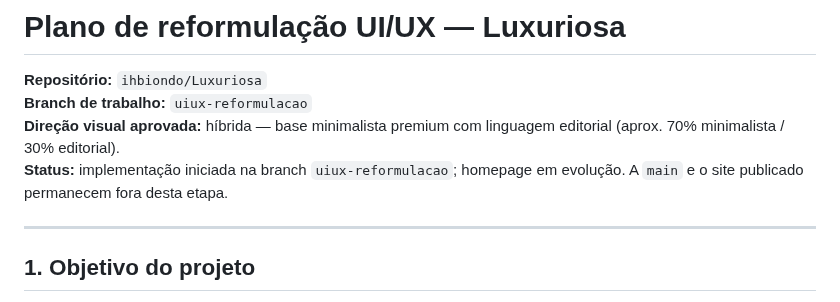
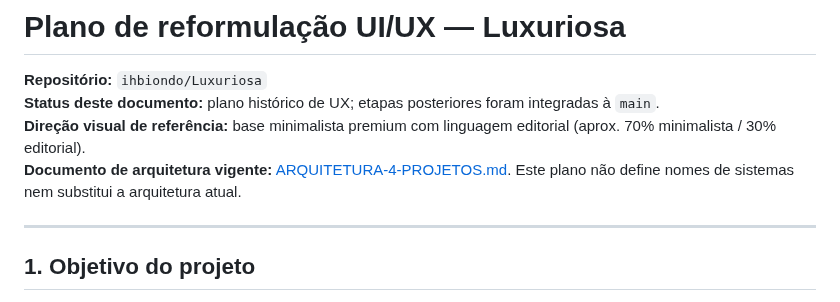
Before and after one commit to ihbiondo/Luxuriosa, a Markdown page: docs/PLANO-REFORMULACAO-UI-UX.md, the part around the change. Rendered like a GitHub page.

Commit message:
Marca plano antigo de UX como histórico e aponta arquitetura vigente

```diff
--- a/docs/PLANO-REFORMULACAO-UI-UX.md
+++ b/docs/PLANO-REFORMULACAO-UI-UX.md
@@ -1,9 +1,9 @@
 # Plano de reformulação UI/UX — Luxuriosa
 
 **Repositório:** `ihbiondo/Luxuriosa`
-**Branch de trabalho:** `uiux-reformulacao`
-**Direção visual aprovada:** híbrida — base minimalista premium com linguagem editorial (aprox. 70% minimalista / 30% editorial).
-**Status:** implementação iniciada na branch `uiux-reformulacao`; homepage em evolução. A `main` e o site publicado permanecem fora desta etapa.
+**Status deste documento:** plano histórico de UX; etapas posteriores foram integradas à `main`.
+**Direção visual de referência:** base minimalista premium com linguagem editorial (aprox. 70% minimalista / 30% editorial).
+**Documento de arquitetura vigente:** [ARQUITETURA-4-PROJETOS.md](ARQUITETURA-4-PROJETOS.md). Este plano não define nomes de sistemas nem substitui a arquitetura atual.
 
 ---
 
```
